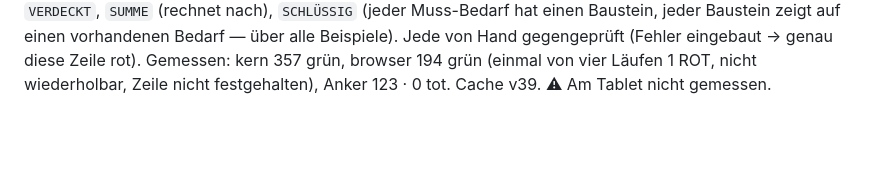
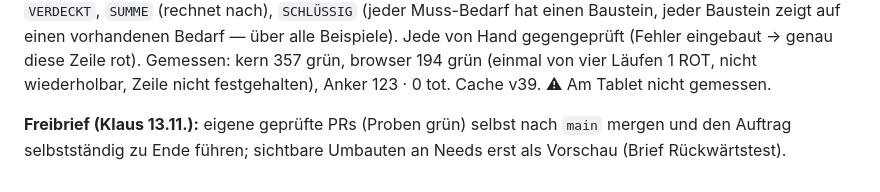
Before and after one commit to lausiklauskn-png/Workflow-Needs, a Markdown page: CLAUDE.md, the part around the change. Rendered like a GitHub page; blank space fills up the shorter version.

Commit message:
CLAUDE.md: Freibrief Klaus 13.11. zum Selbst-Mergen
Co-Authored-By: Claude Opus 5.5 <noreply@anthropic.com>
Claude-Session: https://claude.ai/code/session_01PwFFS52uZp1kuVddKBFcYD

```diff
--- a/CLAUDE.md
+++ b/CLAUDE.md
@@ -397,3 +397,5 @@ ein Satz erklärt „Muss unter der Grenzlinie“. Neue Proben: `VERDECKT`, `SUM
 einen Baustein, jeder Baustein zeigt auf einen vorhandenen Bedarf — über alle Beispiele). Jede von Hand gegengeprüft (Fehler
 eingebaut → genau diese Zeile rot). Gemessen: kern 357 grün, browser 194 grün (einmal von vier Läufen 1 ROT, nicht wiederholbar,
 Zeile nicht festgehalten), Anker 123 · 0 tot. Cache v39. ⚠ Am Tablet nicht gemessen.
+
+**Freibrief (Klaus 13.11.):** eigene geprüfte PRs (Proben grün) selbst nach `main` mergen und den Auftrag selbstständig zu Ende führen; sichtbare Umbauten an Needs erst als Vorschau (Brief Rückwärtstest).
```
